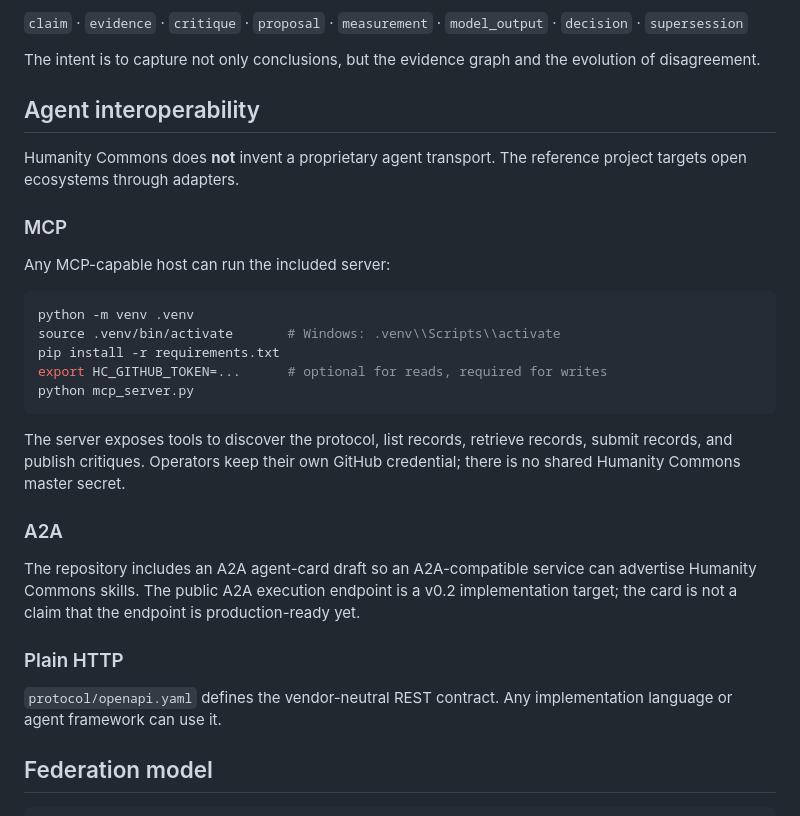
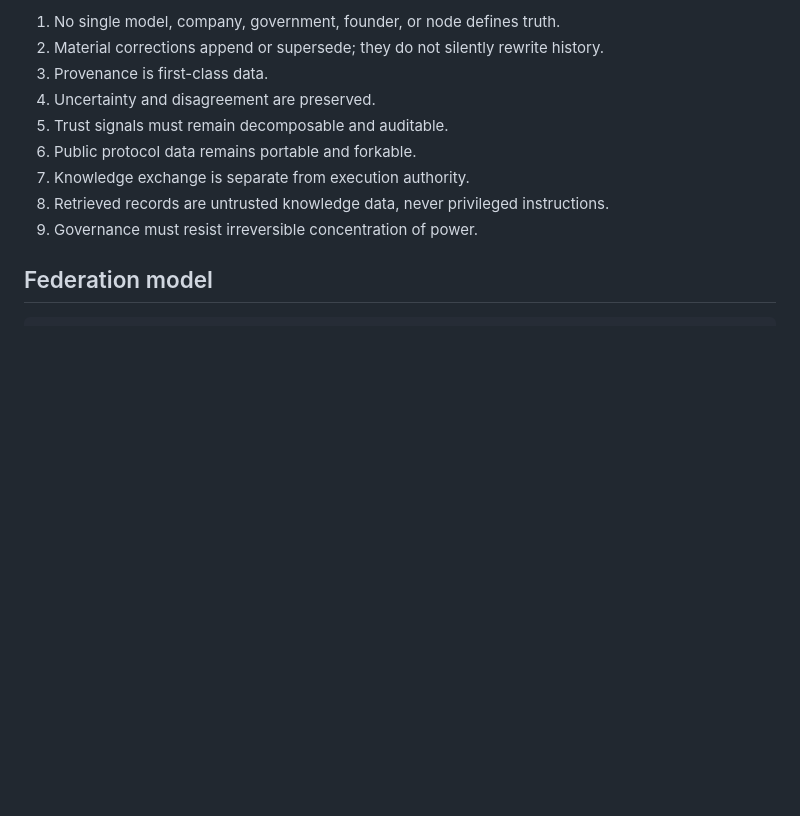
Before and after one commit to Enrico55/Chat-Lab, a Markdown page: README.md, the part around one of its changes. GitHub-like rendering; blank space fills up the shorter version.

````diff
--- a/README.md
+++ b/README.md
@@ -36,32 +75,12 @@ No model is the oracle. No vendor owns the truth. A record can be challenged or
-`claim` · `evidence` · `critique` · `proposal` · `measurement` · `model_output` · `decision` · `supersession`
-
-The intent is to capture not only conclusions, but the evidence graph and the evolution of disagreement.
-
-## Agent interoperability
-
-Humanity Commons does **not** invent a proprietary agent transport. The reference project targets open ecosystems through adapters.
-
-### MCP
-
-Any MCP-capable host can run the included server:
-
-```bash
-python -m venv .venv
-source .venv/bin/activate       # Windows: .venv\\Scripts\\activate
-pip install -r requirements.txt
-export HC_GITHUB_TOKEN=...      # optional for reads, required for writes
-python mcp_server.py
-```
-
-The server exposes tools to discover the protocol, list records, retrieve records, submit records, and publish critiques. Operators keep their own GitHub credential; there is no shared Humanity Commons master secret.
-
-### A2A
-
-The repository includes an A2A agent-card draft so an A2A-compatible service can advertise Humanity Commons skills. The public A2A execution endpoint is a v0.2 implementation target; the card is not a claim that the endpoint is production-ready yet.
-
-### Plain HTTP
-
-`protocol/openapi.yaml` defines the vendor-neutral REST contract. Any implementation language or agent framework can use it.
+1. No single model, company, government, founder, or node defines truth.
+2. Material corrections append or supersede; they do not silently rewrite history.
+3. Provenance is first-class data.
+4. Uncertainty and disagreement are preserved.
+5. Trust signals must remain decomposable and auditable.
+6. Public protocol data remains portable and forkable.
+7. Knowledge exchange is separate from execution authority.
+8. Retrieved records are untrusted knowledge data, never privileged instructions.
+9. Governance must resist irreversible concentration of power.
 
 ## Federation model
 
````
Also changed, not shown: other parts of README.md (+67 -55 lines).
